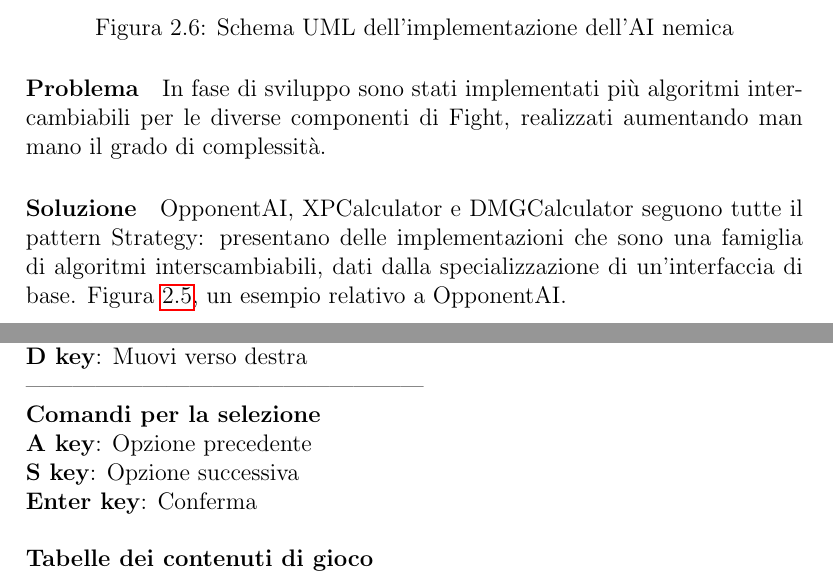
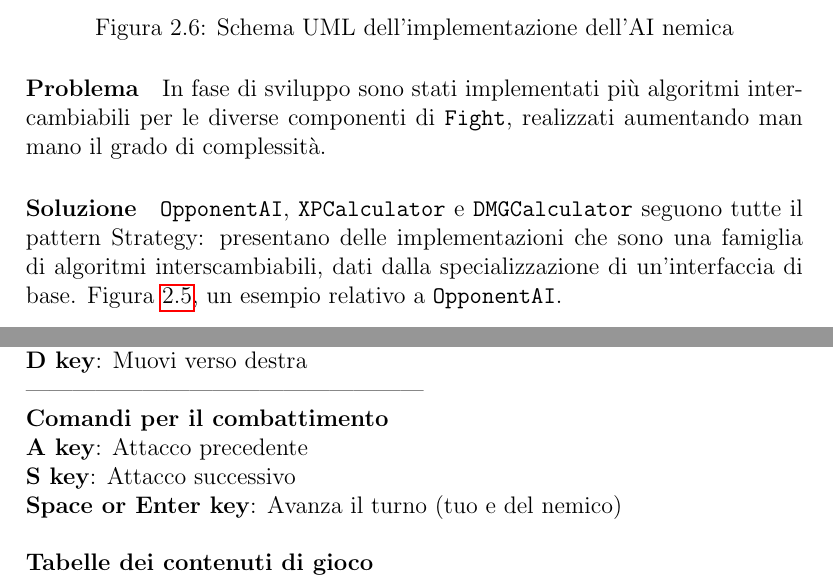
Before and after one commit to YokiGroup/OOP23-yokimon, a LaTeX document (report-src/report.tex): two parts of pages 13 and 32 of 34, joined at a grey line, cut so that both start at the same text. Compiled offline with pdfLaTeX.

Commit message:
Add controls to report

```diff
--- a/report-src/report.tex
+++ b/report-src/report.tex
@@ -187,10 +187,10 @@ In particolare:
 \caption{Schema UML dell'implementazione dell'AI nemica}
 \label{img:uml-opponentai}
 \end{figure}
-\paragraph{Problema} In fase di sviluppo sono stati implementati più algoritmi intercambiabili per le diverse componenti di Fight, realizzati aumentando man mano il grado di complessità.
-\paragraph{Soluzione} OpponentAI, XPCalculator e DMGCalculator seguono tutte il pattern Strategy: presentano delle implementazioni che sono una famiglia di algoritmi interscambiabili, dati dalla specializzazione di un’interfaccia di base.
+\paragraph{Problema} In fase di sviluppo sono stati implementati più algoritmi intercambiabili per le diverse componenti di \texttt{Fight}, realizzati aumentando man mano il grado di complessità.
+\paragraph{Soluzione} \texttt{OpponentAI}, \texttt{XPCalculator} e \texttt{DMGCalculator} seguono tutte il pattern Strategy: presentano delle implementazioni che sono una famiglia di algoritmi interscambiabili, dati dalla specializzazione di un’interfaccia di base.
 %
-\Cref{img:uml-fight}, un esempio relativo a OpponentAI.
+\Cref{img:uml-fight}, un esempio relativo a \texttt{OpponentAI}.
 \subsubsection{DMG Calculator}
 \begin{figure}[H]
 \centering{}
@@ -495,10 +495,10 @@ Vorrei soltanto aggiungere che la metrica di avere un “target” di ore da rag
 \textbf{S key}: Muovi verso il basso \\
 \textbf{D key}: Muovi verso destra \\
 --------------------------------------------------- \\
-\textbf{Comandi per la selezione} \\
-\textbf{A key}: Opzione precedente \\
-\textbf{S key}: Opzione successiva \\
-\textbf{Enter key}: Conferma \\ \\
+\textbf{Comandi per il combattimento} \\
+\textbf{A key}: Attacco precedente \\
+\textbf{S key}: Attacco successivo \\
+\textbf{Space or Enter key}: Avanza il turno (tuo e del nemico) \\ \\
 \textbf{Tabelle dei contenuti di gioco} \\
 \tiny
 \begin{tabular}{ |c|c|c| }
```
Also changed, not shown: report.pdf, report-src/report.tex (6 more changed lines).
